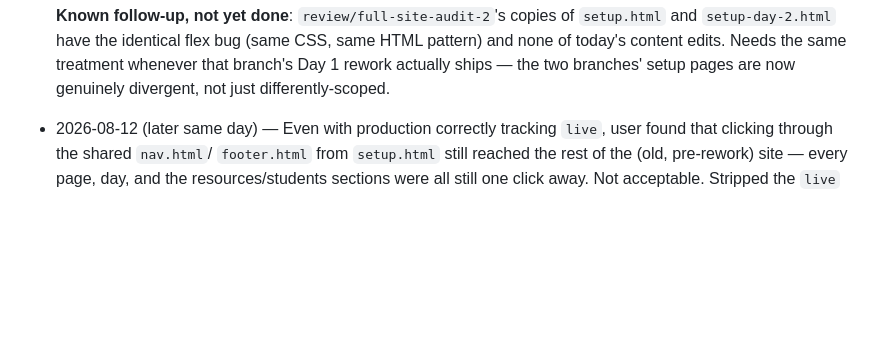
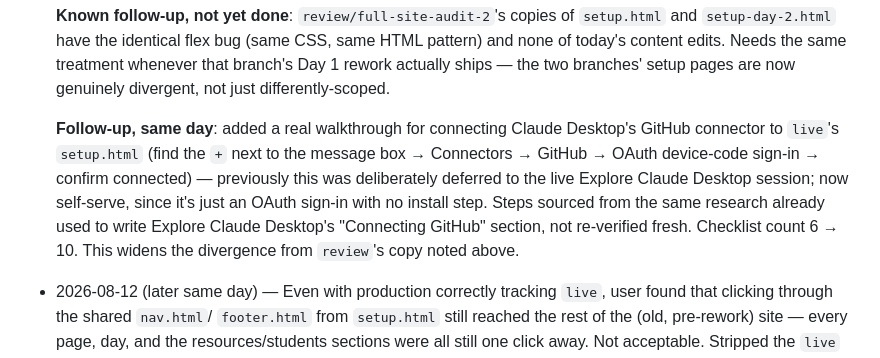
Before and after one commit to AndrewRCalderon/2026-ai-news-innovation-workshop, a Markdown page: project/REQUIREMENTS.md, the part around the change. Drawn GitHub-style; blank space fills up the shorter version.

Commit message:
Log the GitHub connector walkthrough added to live's setup.html
Co-Authored-By: Claude Sonnet 5 <noreply@anthropic.com>

```diff
--- a/project/REQUIREMENTS.md
+++ b/project/REQUIREMENTS.md
@@ -1428,6 +1428,16 @@ single-purpose, shippable URL.
   Needs the same treatment whenever that branch's Day 1 rework actually
   ships — the two branches' setup pages are now genuinely divergent, not
   just differently-scoped.
+
+  **Follow-up, same day**: added a real walkthrough for connecting
+  Claude Desktop's GitHub connector to `live`'s `setup.html` (find the
+  `+` next to the message box → Connectors → GitHub → OAuth device-code
+  sign-in → confirm connected) — previously this was deliberately
+  deferred to the live Explore Claude Desktop session; now self-serve,
+  since it's just an OAuth sign-in with no install step. Steps sourced
+  from the same research already used to write Explore Claude Desktop's
+  "Connecting GitHub" section, not re-verified fresh. Checklist count
+  6 → 10. This widens the divergence from `review`'s copy noted above.
 - 2026-08-12 (later same day) — Even with production correctly tracking
   `live`, user found that clicking through the shared `nav.html`/
   `footer.html` from `setup.html` still reached the rest of the (old,
```
